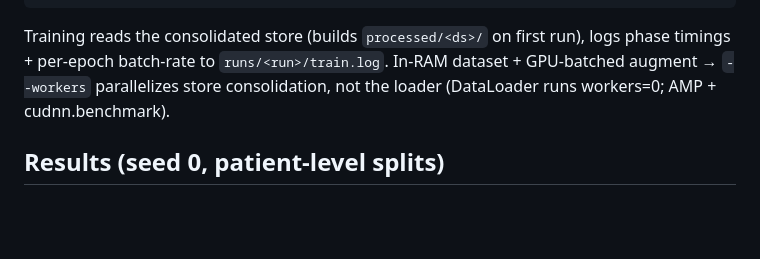
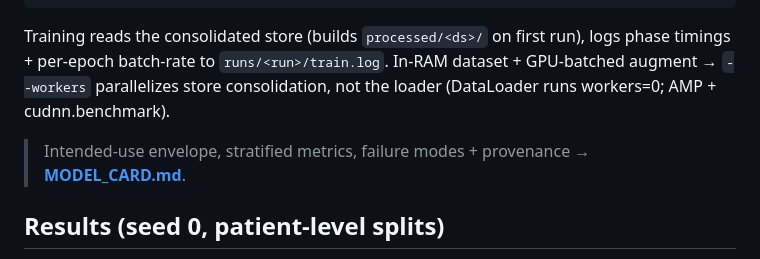
Before and after one commit to dimiturtrz/systole, a Markdown page: cardioseg/README.md, the part around the change. GitHub-like rendering; blank space fills up the shorter version.

```diff
--- a/cardioseg/README.md
+++ b/cardioseg/README.md
@@ -95,6 +95,8 @@ python -m cardioseg.training.export_onnx --run runs/battery   # model.onnx (+INT
 Training reads the consolidated store (builds `processed/<ds>/` on first run), logs phase timings +
 per-epoch batch-rate to `runs/<run>/train.log`. In-RAM dataset + GPU-batched augment → `--workers`
 parallelizes store consolidation, not the loader (DataLoader runs workers=0; AMP + cudnn.benchmark).
+
+> Intended-use envelope, stratified metrics, failure modes + provenance → **[MODEL_CARD.md](MODEL_CARD.md)**.
 
 ## Results (seed 0, patient-level splits)
 Flagship = the **generalization battery**: train on the pooled multi-source cloud (M&M-2 + M&Ms-1
```
Also changed, not shown: cardioseg/MODEL_CARD.md (added, +89 -0 lines).
